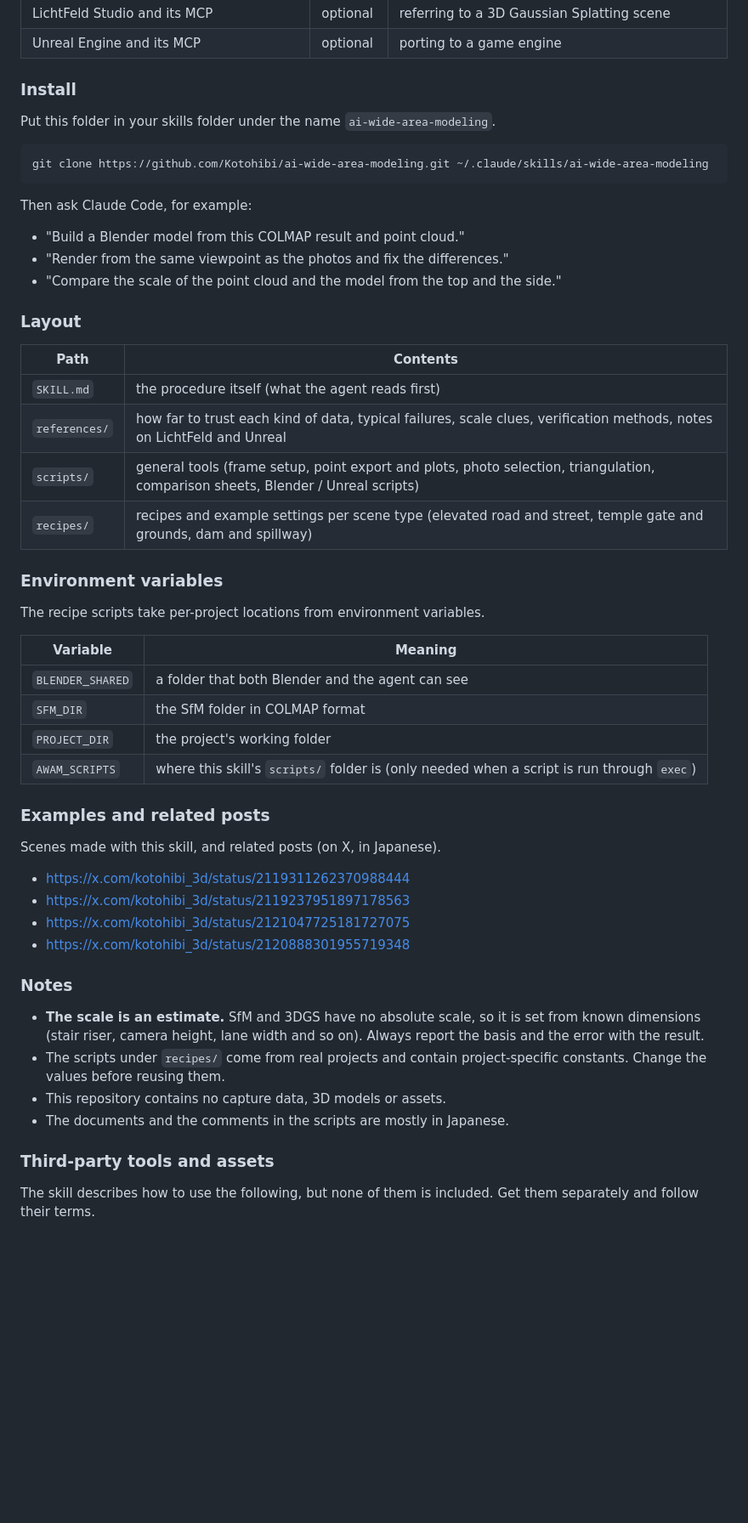
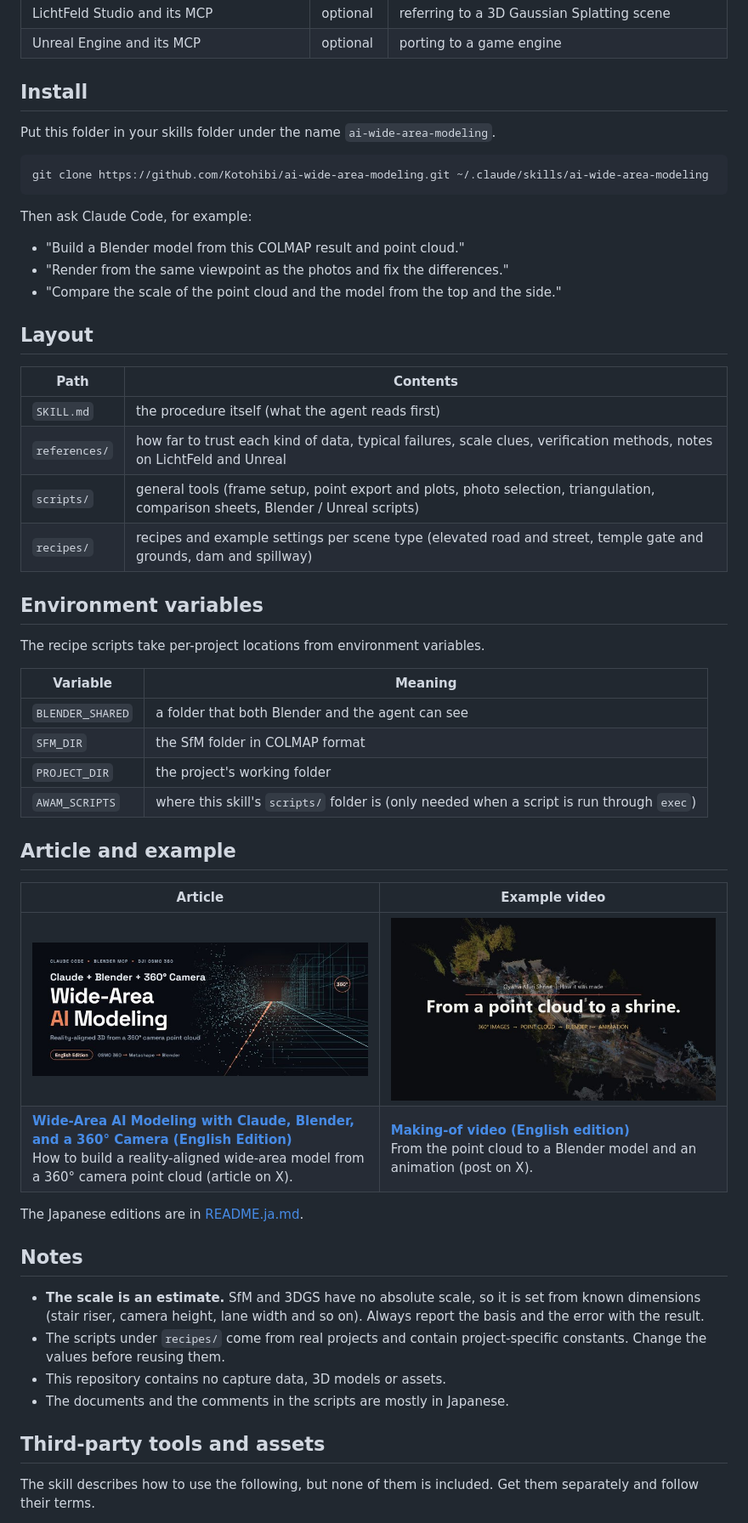
Before and after one commit to Kotohibi/ai-wide-area-modeling, a Markdown page: README.md, the part around one of its changes. Shown at 85% size. Drawn GitHub-style; pictures changed too: docs/images/article_en.jpg (added), docs/images/video_en.jpg (added); blank space fills up the shorter version.

Commit message:
README: split into English and Japanese pages, add article and example video with thumbnails
Co-Authored-By: Claude Fable 5.2 <noreply@anthropic.com>

```diff
--- a/README.md
+++ b/README.md
@@ -120,7 +26,7 @@ It does not paste photos on as textures. The agent reads dimensions from point-c
 | LichtFeld Studio and its MCP | optional | referring to a 3D Gaussian Splatting scene |
 | Unreal Engine and its MCP | optional | porting to a game engine |
 
-### Install
+## Install
 
 Put this folder in your skills folder under the name `ai-wide-area-modeling`.
 
@@ -134,7 +40,7 @@ Then ask Claude Code, for example:
 - "Render from the same viewpoint as the photos and fix the differences."
 - "Compare the scale of the point cloud and the model from the top and the side."
 
-### Layout
+## Layout
 
 | Path | Contents |
 |---|---|
@@ -143,7 +49,7 @@ Then ask Claude Code, for example:
 | `scripts/` | general tools (frame setup, point export and plots, photo selection, triangulation, comparison sheets, Blender / Unreal scripts) |
 | `recipes/` | recipes and example settings per scene type (elevated road and street, temple gate and grounds, dam and spillway) |
 
-### Environment variables
+## Environment variables
 
 The recipe scripts take per-project locations from environment variables.
 
@@ -154,23 +60,23 @@ The recipe scripts take per-project locations from environment variables.
 | `PROJECT_DIR` | the project's working folder |
 | `AWAM_SCRIPTS` | where this skill's `scripts/` folder is (only needed when a script is run through `exec`) |
 
-### Examples and related posts
+## Article and example
 
-Scenes made with this skill, and related posts (on X, in Japanese).
+| Article | Example video |
+|---|---|
+| [![Wide-Area AI Modeling with Claude, Blender, and a 360° Camera (English Edition)](docs/images/article_en.jpg)](https://x.com/kotohibi_3d/status/2119311262370988444) | [![Making-of video for AI wide-area modeling](docs/images/video_en.jpg)](https://x.com/kotohibi_3d/status/2121047725181727075) |
+| **[Wide-Area AI Modeling with Claude, Blender, and a 360° Camera (English Edition)](https://x.com/kotohibi_3d/status/2119311262370988444)**<br>How to build a reality-aligned wide-area model from a 360° camera point cloud (article on X). | **[Making-of video (English edition)](https://x.com/kotohibi_3d/status/2121047725181727075)**<br>From the point cloud to a Blender model and an animation (post on X). |
 
-- https://x.com/kotohibi_3d/status/2119311262370988444
-- https://x.com/kotohibi_3d/status/2119237951897178563
-- https://x.com/kotohibi_3d/status/2121047725181727075
-- https://x.com/kotohibi_3d/status/2120888301955719348
+The Japanese editions are in [README.ja.md](README.ja.md#記事と作例).
 
-### Notes
+## Notes
 
 - **The scale is an estimate.** SfM and 3DGS have no absolute scale, so it is set from known dimensions (stair riser, camera height, lane width and so on). Always report the basis and the error with the result.
 - The scripts under `recipes/` come from real projects and contain project-specific constants. Change the values before reusing them.
 - This repository contains no capture data, 3D models or assets.
 - The documents and the comments in the scripts are mostly in Japanese.
 
-### Third-party tools and assets
+## Third-party tools and assets
 
 The skill describes how to use the following, but none of them is included. Get them separately and follow their terms.
 
```
Also changed, not shown: other parts of README.md (+4 -98 lines), README.ja.md (added, +89 -0 lines), docs/images/article_ja.jpg (added), docs/images/video_ja.jpg (added).
